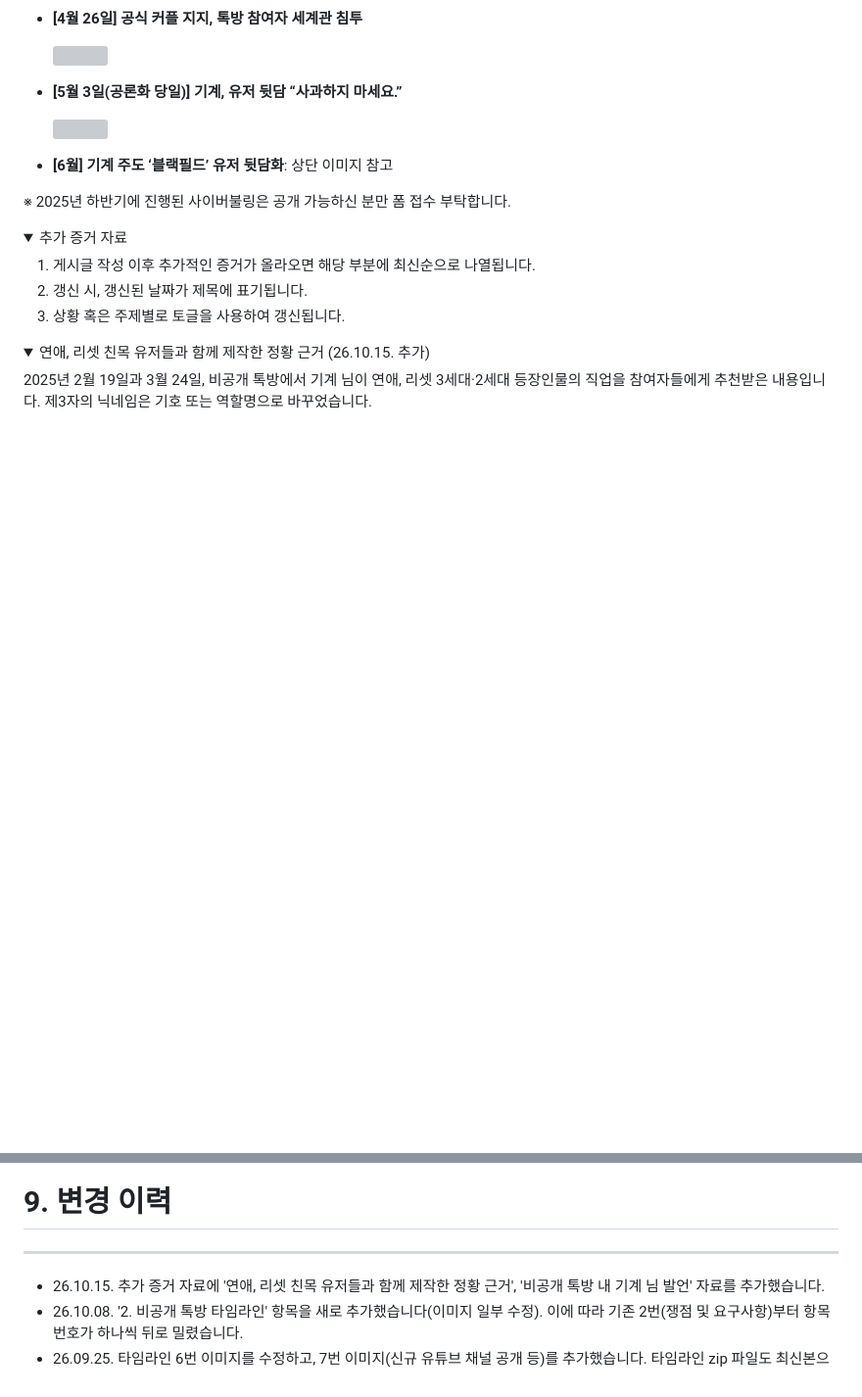
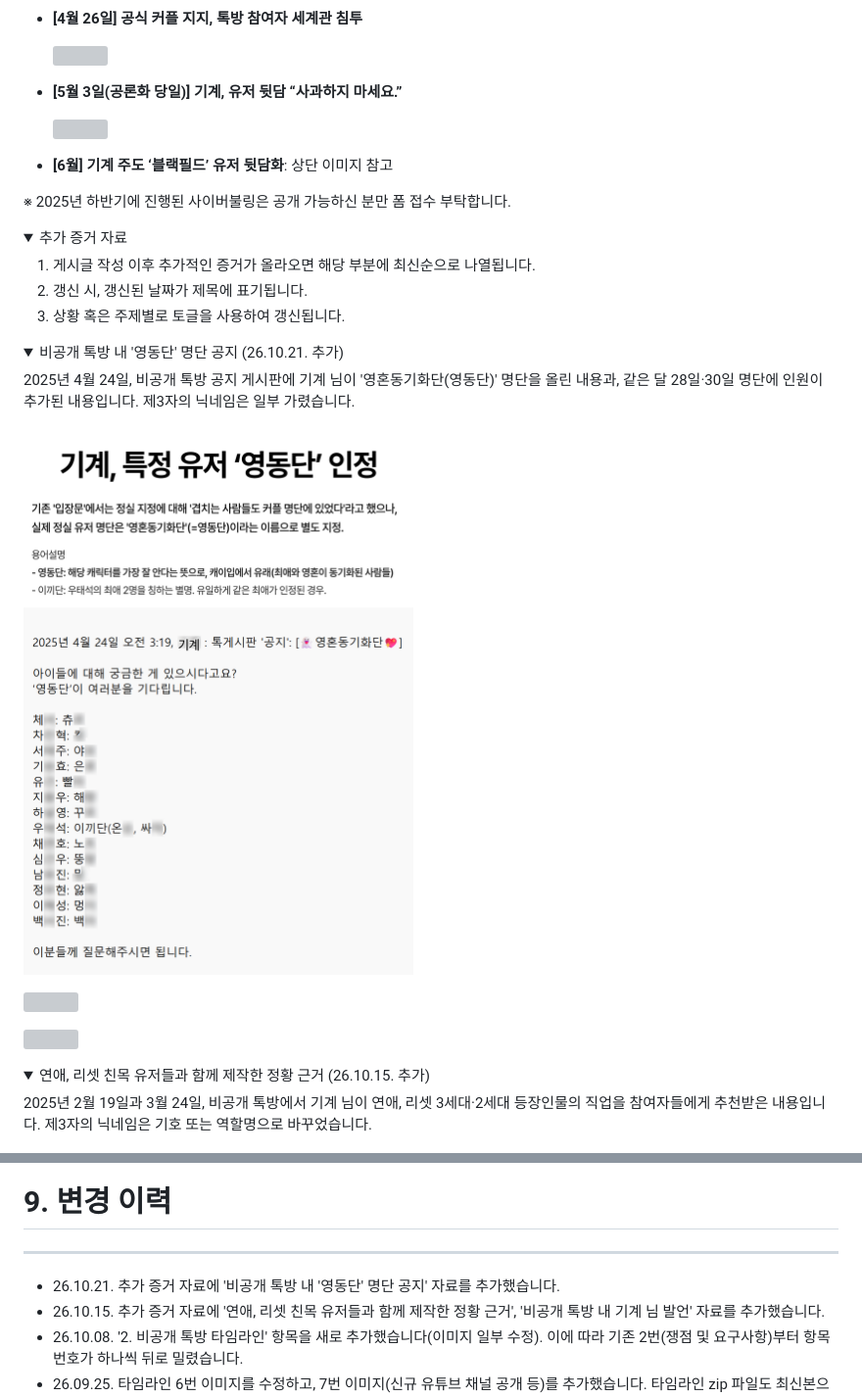
Before and after one commit to plain-archive/machine-archive, a Markdown page: README.md, 2 parts joined by grey strips. Shown: that part at 98% size. Rendered like a GitHub page; pictures changed too: images/38.png (added); folded sections open; blank space fills up the shorter version; grey boxes are pictures that could not be loaded.

Commit message:
Update README.md, index.html and images

```diff
--- a/README.md
+++ b/README.md
@@ -194,6 +194,20 @@
 1. 게시글 작성 이후 추가적인 증거가 올라오면 해당 부분에 최신순으로 나열됩니다.
 2. 갱신 시, 갱신된 날짜가 제목에 표기됩니다.
 3. 상황 혹은 주제별로 토글을 사용하여 갱신됩니다.
+
+<details>
+<summary>비공개 톡방 내 '영동단' 명단 공지 (26.10.21. 추가)</summary>
+
+2025년 4월 24일, 비공개 톡방 공지 게시판에 기계 님이 '영혼동기화단(영동단)' 명단을 올린 내용과, 같은 달 28일·30일 명단에 인원이 추가된 내용입니다.
+제3자의 닉네임은 일부 가렸습니다.
+
+![](images/38.png)
+
+![](images/39.png)
+
+![](images/40.png)
+
+</details>
 
 <details>
 <summary>연애, 리셋 친목 유저들과 함께 제작한 정황 근거 (26.10.15. 추가)</summary>
@@ -567,6 +581,7 @@ https://open.kakao.com/o/gaiEFDLi**
 
 ---
 
+- 26.10.21. 추가 증거 자료에 '비공개 톡방 내 '영동단' 명단 공지' 자료를 추가했습니다.
 - 26.10.15. 추가 증거 자료에 '연애, 리셋 친목 유저들과 함께 제작한 정황 근거', '비공개 톡방 내 기계 님 발언' 자료를 추가했습니다.
 - 26.10.08. '2. 비공개 톡방 타임라인' 항목을 새로 추가했습니다(이미지 일부 수정). 이에 따라 기존 2번(쟁점 및 요구사항)부터 항목 번호가 하나씩 뒤로 밀렸습니다.
 - 26.09.25. 타임라인 6번 이미지를 수정하고, 7번 이미지(신규 유튜브 채널 공개 등)를 추가했습니다. 타임라인 zip 파일도 최신본으로 교체했습니다.
```
Also changed, not shown: other parts of README.md (+1 -1 lines), 3 other files.
